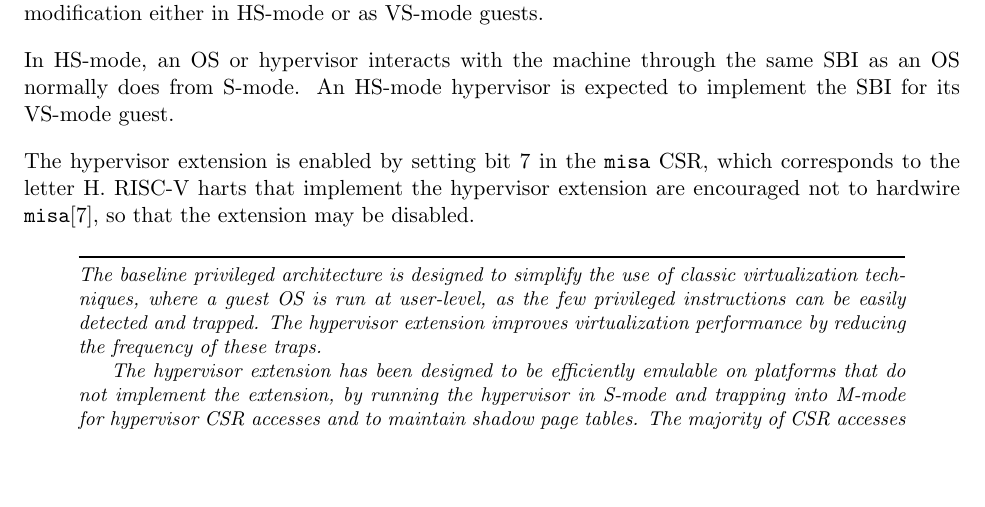
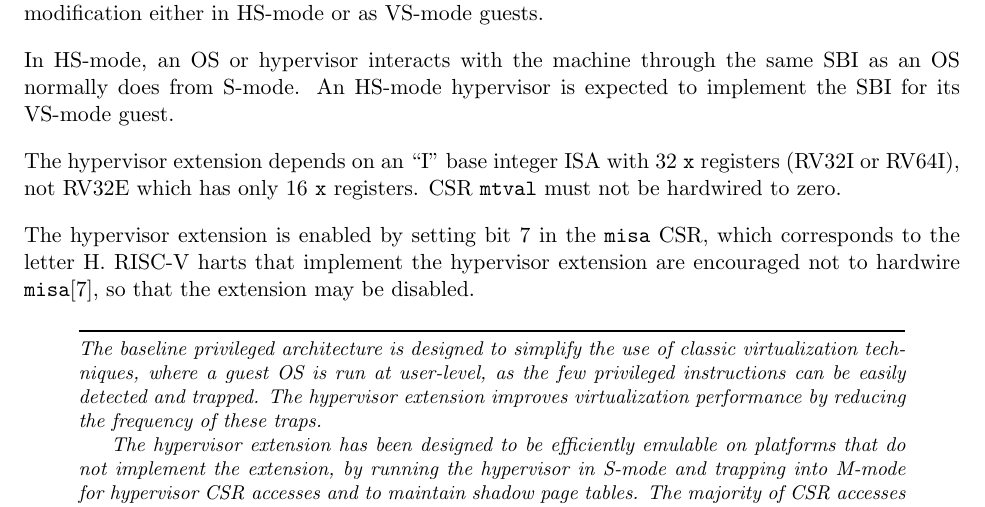
Before and after one commit to riscv/riscv-isa-manual, a LaTeX thesis (src/riscv-privileged.tex, which reads src/hypervisor.tex): part of page 91 of 127, cut so that both start at the same text, the shorter picture padded with empty space. Compiled offline with pdfLaTeX.

Commit message:
State additional dependencies of hypervisor extension

```diff
--- a/src/hypervisor.tex
+++ b/src/hypervisor.tex
@@ -23,6 +23,11 @@ HS-mode or as VS-mode guests.
 In HS-mode, an OS or hypervisor interacts with the machine through the same
 SBI as an OS normally does from S-mode.  An HS-mode hypervisor is expected to
 implement the SBI for its VS-mode guest.
+
+The hypervisor extension depends on an ``I'' base integer ISA with
+32 {\tt x} registers (RV32I or RV64I), not RV32E which has only
+16 {\tt x} registers.
+CSR {\tt mtval} must not be hardwired to zero.
 
 The hypervisor extension is enabled by setting bit 7 in the {\tt misa} CSR,
 which corresponds to the letter H.
```
